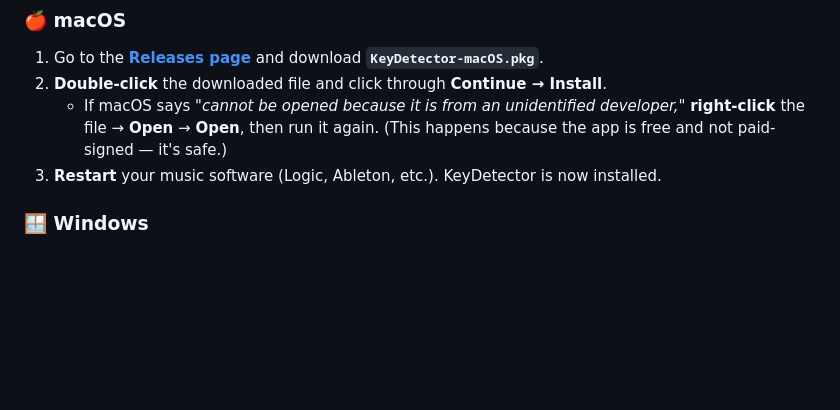
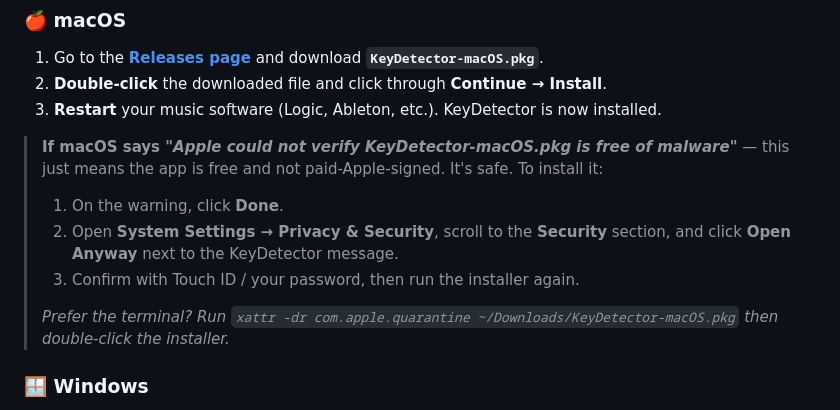
Before and after one commit to dkribeiro/keydetector, a Markdown page: README.md, the part around the change. GitHub-like rendering; blank space fills up the shorter version.

Commit message:
docs: accurate macOS Gatekeeper install steps (Open Anyway / xattr)

```diff
--- a/README.md
+++ b/README.md
@@ -15,10 +15,17 @@ listens.
 
 1. Go to the **[Releases page](../../releases)** and download **`KeyDetector-macOS.pkg`**.
 2. **Double-click** the downloaded file and click through **Continue → Install**.
-   - If macOS says *"cannot be opened because it is from an unidentified developer,"*
-     **right-click** the file → **Open** → **Open**, then run it again. (This happens
-     because the app is free and not paid-signed — it's safe.)
 3. **Restart** your music software (Logic, Ableton, etc.). KeyDetector is now installed.
+
+> **If macOS says *"Apple could not verify KeyDetector-macOS.pkg is free of malware"***
+> — this just means the app is free and not paid-Apple-signed. It's safe. To install it:
+> 1. On the warning, click **Done**.
+> 2. Open **System Settings → Privacy & Security**, scroll to the **Security** section,
+>    and click **Open Anyway** next to the KeyDetector message.
+> 3. Confirm with Touch ID / your password, then run the installer again.
+>
+> *Prefer the terminal? Run `xattr -dr com.apple.quarantine ~/Downloads/KeyDetector-macOS.pkg`
+> then double-click the installer.*
 
 ### 🪟 Windows
 
```
